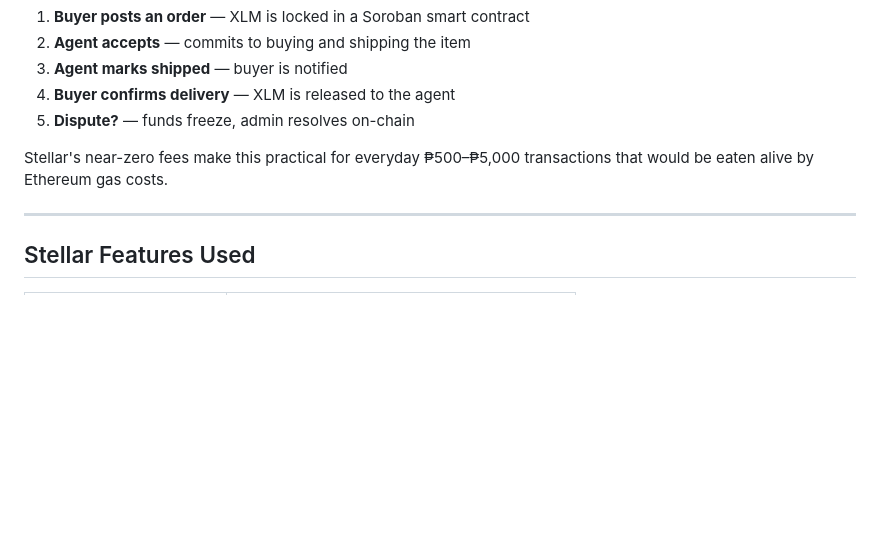
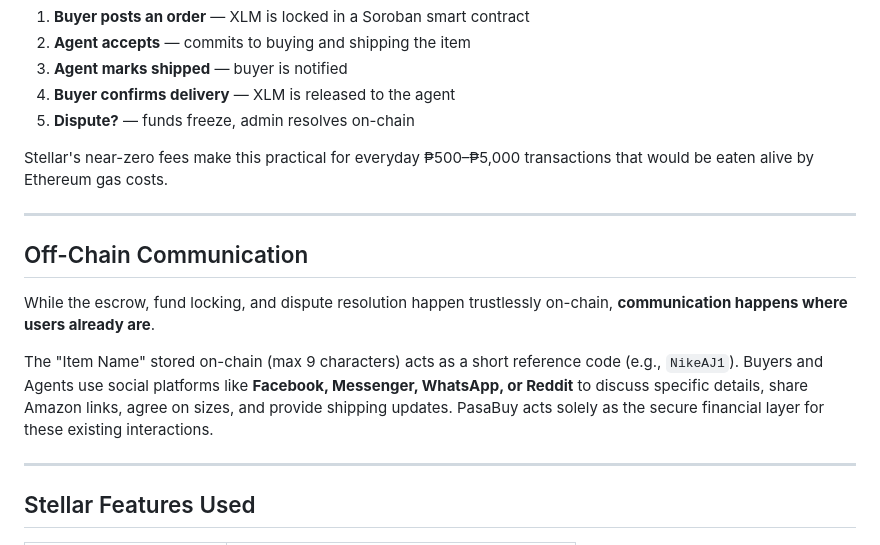
Before and after one commit to kxnn02/PasaBuy, a Markdown page: README.md, the part around the change. Rendered like a GitHub page; blank space fills up the shorter version.

Commit message:
docs: add off-chain communication explanation

```diff
--- a/README.md
+++ b/README.md
@@ -58,6 +58,14 @@ PasaBuy puts the escrow on Stellar.
 5. **Dispute?** — funds freeze, admin resolves on-chain
 
 Stellar's near-zero fees make this practical for everyday ₱500–₱5,000 transactions that would be eaten alive by Ethereum gas costs.
+
+---
+
+## Off-Chain Communication
+
+While the escrow, fund locking, and dispute resolution happen trustlessly on-chain, **communication happens where users already are**.
+
+The "Item Name" stored on-chain (max 9 characters) acts as a short reference code (e.g., `NikeAJ1`). Buyers and Agents use social platforms like **Facebook, Messenger, WhatsApp, or Reddit** to discuss specific details, share Amazon links, agree on sizes, and provide shipping updates. PasaBuy acts solely as the secure financial layer for these existing interactions.
 
 ---
 
```
